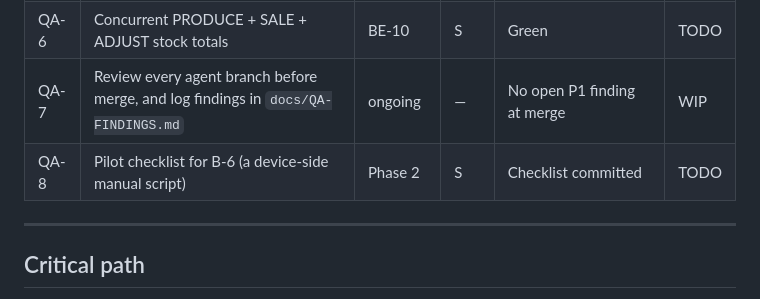
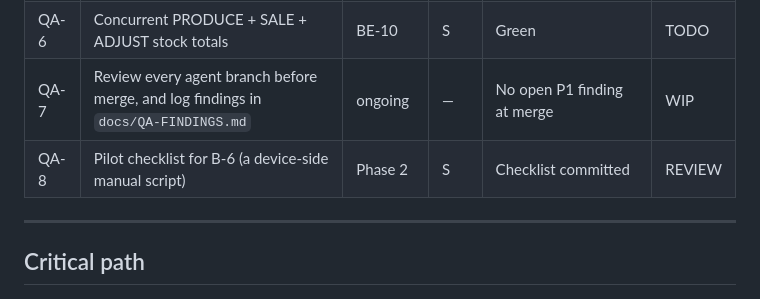
Before and after one commit to bicinfotechofficial-web/nexus-retail-system, a Markdown page: docs/06-TASKS.md, the part around the change. Rendered like a GitHub page.

Commit message:
QA-8: pilot checklist for the device pilot
test/e2e/PILOT-CHECKLIST.md is a plain-language manual script for B-6:
install the APK, register both phones, pair the printer and print a
test, bill online and check each receipt field, bill offline on two
phones, close the app and restart the phone mid-way, sync, cancel,
return, an optional offline cancel-vs-return clash, every stock
operation, the offline limit and PIN override (with the limit set to
1 hour for the test), a worksheet that checks the admin console's
day totals against the printed receipts, and the Store Manager's
single-store view. Each step has its expected result, and a sign-off
table maps the steps to the six acceptance items in 01-MVP-SCOPE.

```diff
--- a/docs/06-TASKS.md
+++ b/docs/06-TASKS.md
@@ -97,7 +97,7 @@ Status: `TODO` / `WIP` / `REVIEW` / `DONE` / `BLOCKED`. Agents update only the s
 | QA-5 | Reconciliation: for random bills, returns and cancels, the summary equals the sum of the docs, for each day and month | BE-10 | M | Property test green | WIP |
 | QA-6 | Concurrent PRODUCE + SALE + ADJUST stock totals | BE-10 | S | Green | TODO |
 | QA-7 | Review every agent branch before merge, and log findings in `docs/QA-FINDINGS.md` | ongoing | — | No open P1 finding at merge | WIP |
-| QA-8 | Pilot checklist for B-6 (a device-side manual script) | Phase 2 | S | Checklist committed | TODO |
+| QA-8 | Pilot checklist for B-6 (a device-side manual script) | Phase 2 | S | Checklist committed | REVIEW |
 
 ---
 
```
Also changed, not shown: 2 other files.
